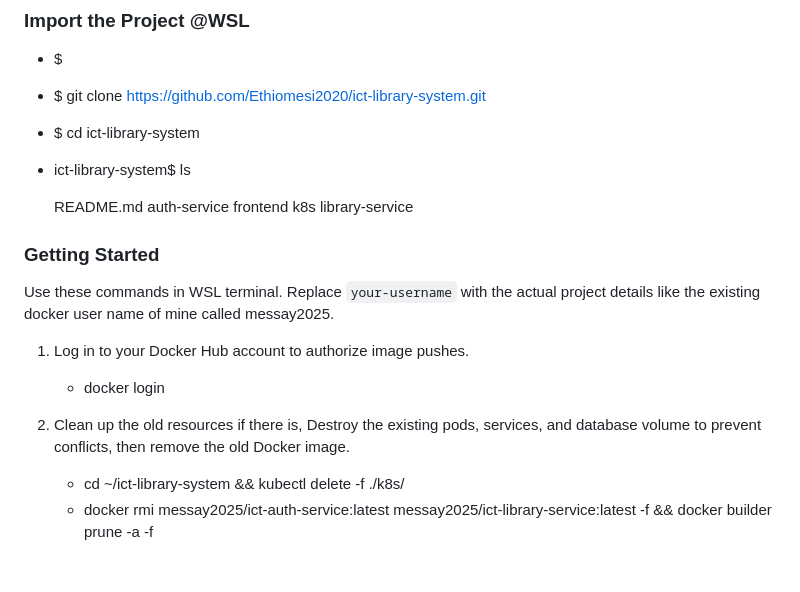
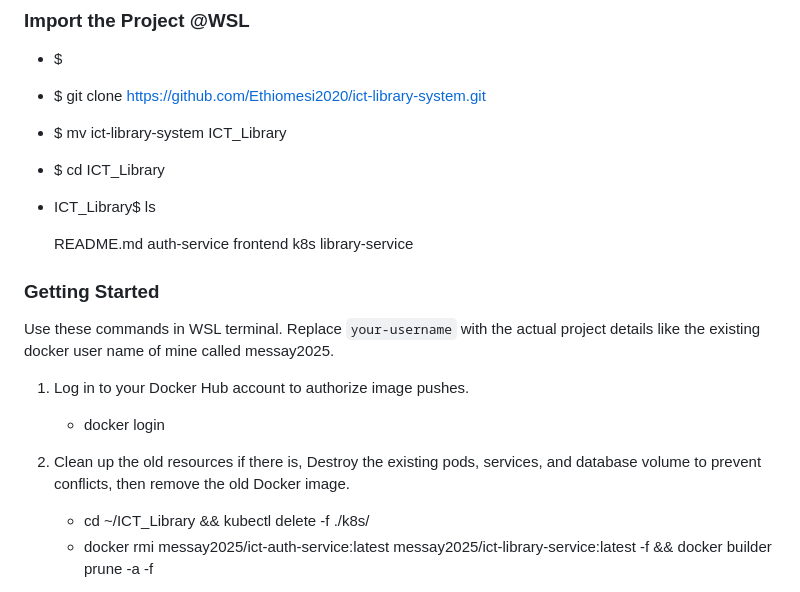
Before and after one commit to Ethiomesi2020/ict-library-system, a Markdown page: README.md, the part around the change. Rendered like a GitHub page; blank space fills up the shorter version.

```diff
--- a/README.md
+++ b/README.md
@@ -112,9 +112,11 @@ Before running the project, ensure the base environment is running:
 
 - $ git clone https://github.com/Ethiomesi2020/ict-library-system.git
 
-- $ cd ict-library-system
+- $ mv ict-library-system ICT_Library
 
-- ict-library-system$ ls
+- $ cd ICT_Library
+
+- ICT_Library$ ls
 
   README.md  auth-service  frontend  k8s  library-service
 
@@ -130,7 +132,7 @@ Use these commands in WSL terminal. Replace `your-username` with the actual proj
 2. 	Clean up the old resources if there is,
 	Destroy the existing pods, services, and database volume to prevent conflicts, then remove the old Docker image.
 
-	- cd ~/ict-library-system && kubectl delete -f ./k8s/
+	- cd ~/ICT_Library && kubectl delete -f ./k8s/
 	- docker rmi messay2025/ict-auth-service:latest messay2025/ict-library-service:latest -f && docker builder prune -a -f
 
 3. 	Build the new Docker image,
```
